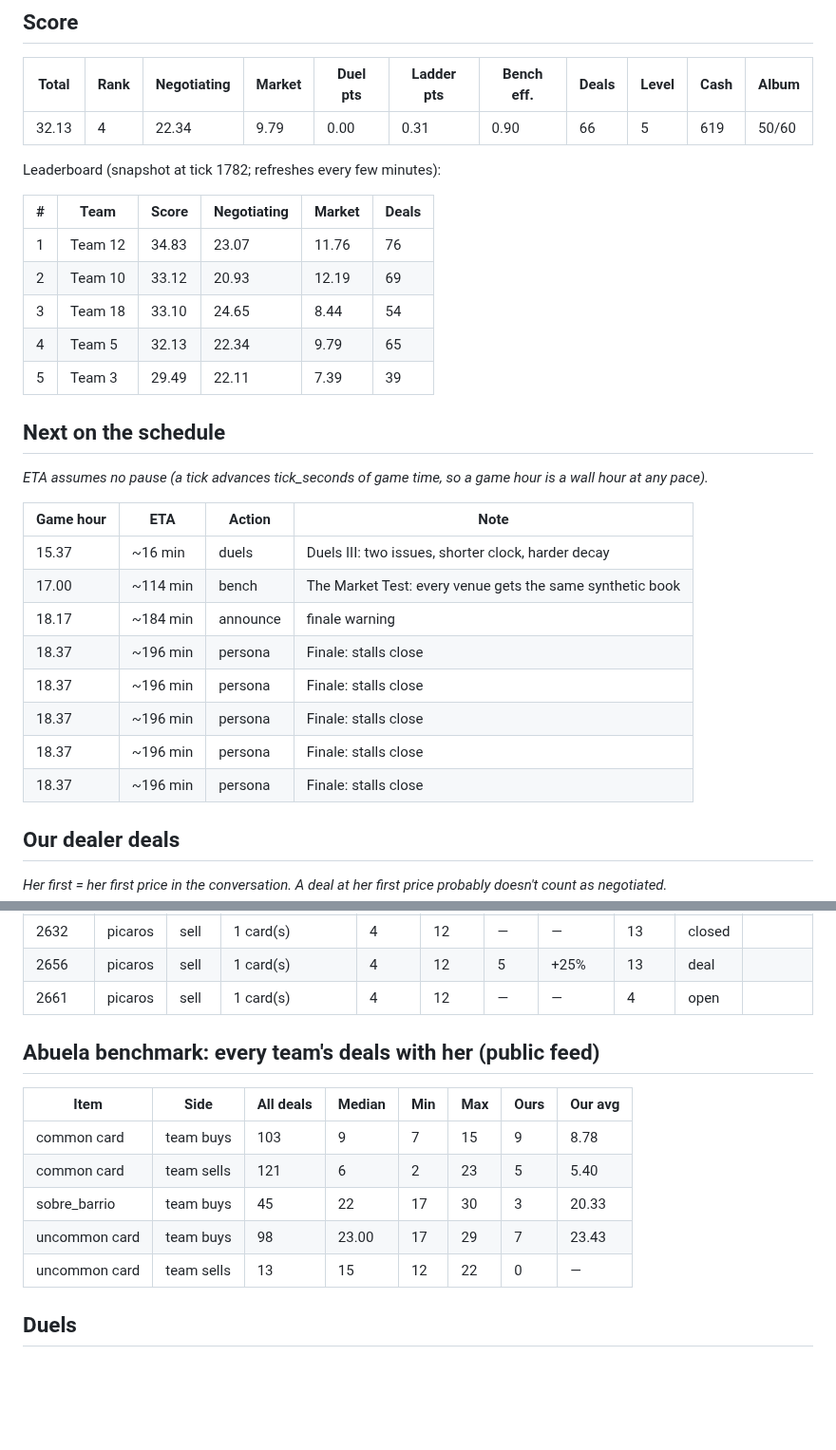
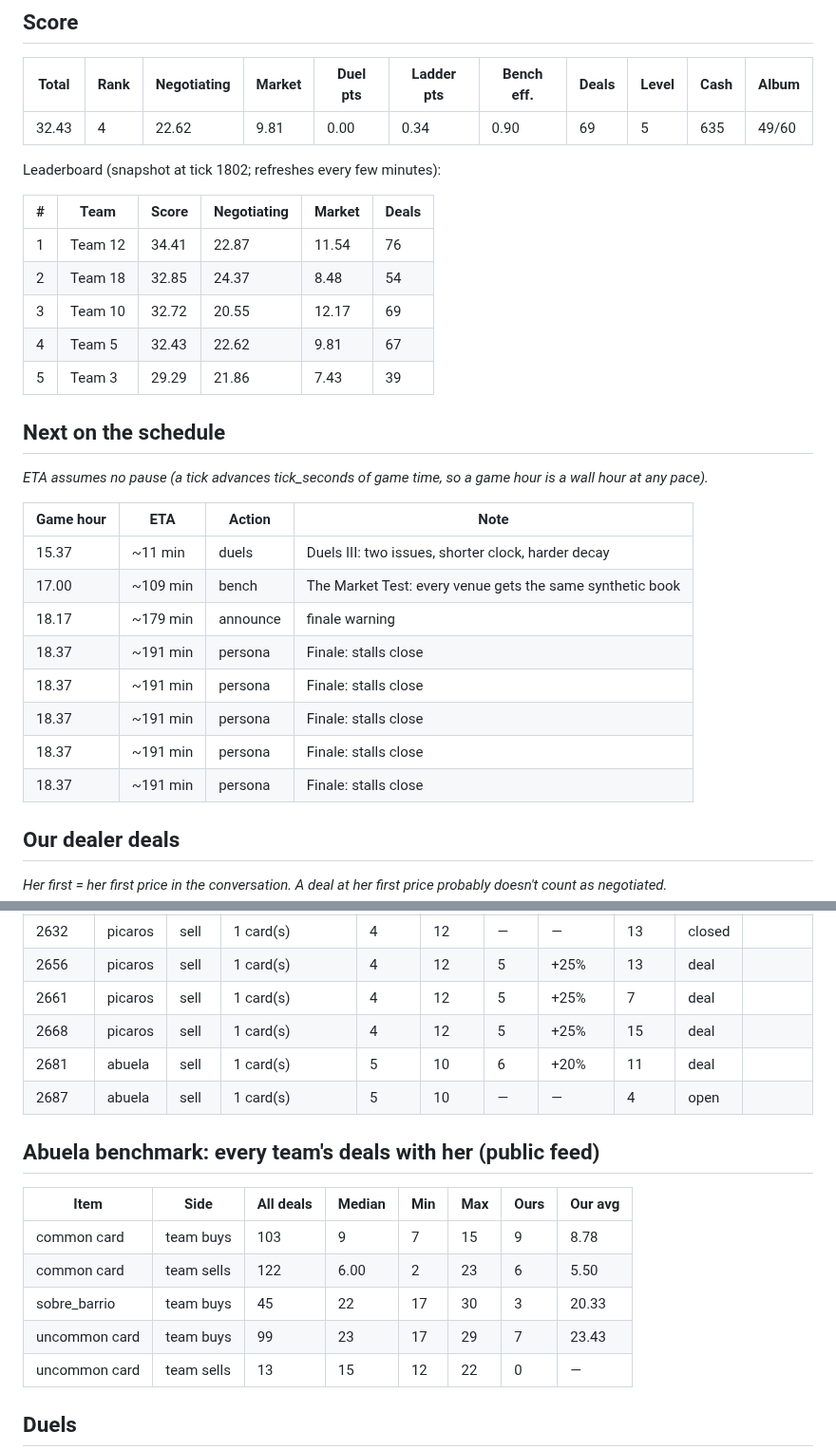
Before and after one commit to alxvar/claude-hackathon-team-5, a Markdown page: STATUS.md, 2 parts joined by grey strips. Shown at 95% size. Drawn GitHub-style; blank space fills up the shorter version.

Commit message:
status: 10:48

```diff
--- a/STATUS.md
+++ b/STATUS.md
@@ -25,17 +25,17 @@ _From `team/<name>.md`; each person writes only their own file._
 
 | Total | Rank | Negotiating | Market | Duel pts | Ladder pts | Bench eff. | Deals | Level | Cash | Album |
 |---|---|---|---|---|---|---|---|---|---|---|
-| 32.13 | 4 | 22.34 | 9.79 | 0.00 | 0.31 | 0.90 | 66 | 5 | 619 | 50/60 |
+| 32.43 | 4 | 22.62 | 9.81 | 0.00 | 0.34 | 0.90 | 69 | 5 | 635 | 49/60 |
 
-Leaderboard (snapshot at tick 1782; refreshes every few minutes):
+Leaderboard (snapshot at tick 1802; refreshes every few minutes):
 
 | # | Team | Score | Negotiating | Market | Deals |
 |---|---|---|---|---|---|
-| 1 | Team 12 | 34.83 | 23.07 | 11.76 | 76 |
-| 2 | Team 10 | 33.12 | 20.93 | 12.19 | 69 |
-| 3 | Team 18 | 33.10 | 24.65 | 8.44 | 54 |
-| 4 | Team 5 | 32.13 | 22.34 | 9.79 | 65 |
-| 5 | Team 3 | 29.49 | 22.11 | 7.39 | 39 |
+| 1 | Team 12 | 34.41 | 22.87 | 11.54 | 76 |
+| 2 | Team 18 | 32.85 | 24.37 | 8.48 | 54 |
+| 3 | Team 10 | 32.72 | 20.55 | 12.17 | 69 |
+| 4 | Team 5 | 32.43 | 22.62 | 9.81 | 67 |
+| 5 | Team 3 | 29.29 | 21.86 | 7.43 | 39 |
 
 ## Next on the schedule
 
@@ -43,14 +43,14 @@ _ETA assumes no pause (a tick advances tick_seconds of game time, so a game hour
 
 | Game hour | ETA | Action | Note |
 |---|---|---|---|
-| 15.37 | ~16 min | duels | Duels III: two issues, shorter clock, harder decay |
-| 17.00 | ~114 min | bench | The Market Test: every venue gets the same synthetic book |
-| 18.17 | ~184 min | announce | finale warning |
-| 18.37 | ~196 min | persona | Finale: stalls close |
-| 18.37 | ~196 min | persona | Finale: stalls close |
-| 18.37 | ~196 min | persona | Finale: stalls close |
-| 18.37 | ~196 min | persona | Finale: stalls close |
-| 18.37 | ~196 min | persona | Finale: stalls close |
+| 15.37 | ~11 min | duels | Duels III: two issues, shorter clock, harder decay |
+| 17.00 | ~109 min | bench | The Market Test: every venue gets the same synthetic book |
+| 18.17 | ~179 min | announce | finale warning |
+| 18.37 | ~191 min | persona | Finale: stalls close |
+| 18.37 | ~191 min | persona | Finale: stalls close |
+| 18.37 | ~191 min | persona | Finale: stalls close |
+| 18.37 | ~191 min | persona | Finale: stalls close |
+| 18.37 | ~191 min | persona | Finale: stalls close |
 
 ## Our dealer deals
 
@@ -82,16 +82,19 @@ _Her first = her first price in the conversation. A deal at her first price prob
 | 2629 | picaros | sell | 1 card(s) | 4 | 12 | — | — | 7 | closed |  |
 | 2632 | picaros | sell | 1 card(s) | 4 | 12 | — | — | 13 | closed |  |
 | 2656 | picaros | sell | 1 card(s) | 4 | 12 | 5 | +25% | 13 | deal |  |
-| 2661 | picaros | sell | 1 card(s) | 4 | 12 | — | — | 4 | open |  |
+| 2661 | picaros | sell | 1 card(s) | 4 | 12 | 5 | +25% | 7 | deal |  |
+| 2668 | picaros | sell | 1 card(s) | 4 | 12 | 5 | +25% | 15 | deal |  |
+| 2681 | abuela | sell | 1 card(s) | 5 | 10 | 6 | +20% | 11 | deal |  |
+| 2687 | abuela | sell | 1 card(s) | 5 | 10 | — | — | 4 | open |  |
 
 ## Abuela benchmark: every team's deals with her (public feed)
 
 | Item | Side | All deals | Median | Min | Max | Ours | Our avg |
 |---|---|---|---|---|---|---|---|
 | common card | team buys | 103 | 9 | 7 | 15 | 9 | 8.78 |
-| common card | team sells | 121 | 6 | 2 | 23 | 5 | 5.40 |
+| common card | team sells | 122 | 6.00 | 2 | 23 | 6 | 5.50 |
 | sobre_barrio | team buys | 45 | 22 | 17 | 30 | 3 | 20.33 |
-| uncommon card | team buys | 98 | 23.00 | 17 | 29 | 7 | 23.43 |
+| uncommon card | team buys | 99 | 23 | 17 | 29 | 7 | 23.43 |
 | uncommon card | team sells | 13 | 15 | 12 | 22 | 0 | — |
 
 ## Duels
```
Also changed, not shown: other parts of STATUS.md (+1 -1 lines).
